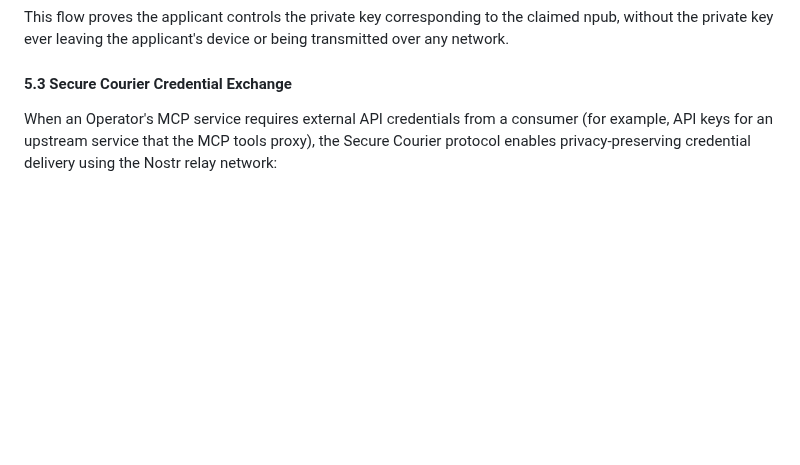
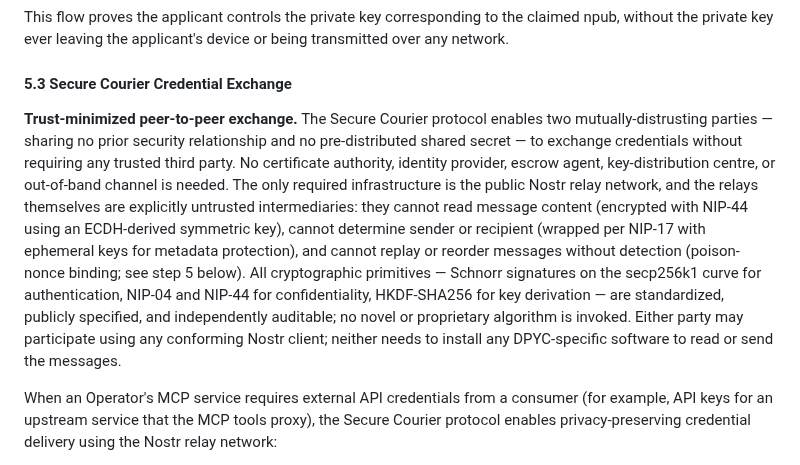
Before and after one commit to lonniev/dpyc-community, a Markdown page: docs/patent/PROVISIONAL-SPEC-DRAFT.md, the part around the change. Rendered like a GitHub page; blank space fills up the shorter version.

Commit message:
spec §5.3: state trust-minimized peer-to-peer property up front (#63)
Adds an opening paragraph to §5.3 making explicit what was previously
implicit in the protocol mechanics — that Secure Courier enables two
mutually-distrusting parties to exchange credentials without any
trusted third party (no CA, identity provider, escrow agent,
key-distribution centre, or out-of-band channel), using only the
public Nostr relay network and standardized Nostr cryptographic
primitives (Schnorr on secp256k1, NIP-04, NIP-44, HKDF-SHA256). The
relays themselves are explicitly untrusted intermediaries — confined
to delivery and unable to read content, determine sender/recipient,
or replay messages.

Surfaces the trust-model claim where readers can see it on first read
of the section, rather than reconstructing it from the steps and
appendix references.

Co-authored-by: Claude Opus 4.7 (1M context) <noreply@anthropic.com>

```diff
--- a/docs/patent/PROVISIONAL-SPEC-DRAFT.md
+++ b/docs/patent/PROVISIONAL-SPEC-DRAFT.md
@@ -1175,6 +1175,24 @@ being transmitted over any network.
 
 #### 5.3 Secure Courier Credential Exchange
 
+**Trust-minimized peer-to-peer exchange.** The Secure Courier protocol enables
+two mutually-distrusting parties — sharing no prior security relationship and
+no pre-distributed shared secret — to exchange credentials without requiring
+any trusted third party. No certificate authority, identity provider, escrow
+agent, key-distribution centre, or out-of-band channel is needed. The only
+required infrastructure is the public Nostr relay network, and the relays
+themselves are explicitly untrusted intermediaries: they cannot read message
+content (encrypted with NIP-44 using an ECDH-derived symmetric key), cannot
+determine sender or recipient (wrapped per NIP-17 with ephemeral keys for
+metadata protection), and cannot replay or reorder messages without detection
+(poison-nonce binding; see step 5 below). All cryptographic primitives —
+Schnorr signatures on the secp256k1 curve for authentication, NIP-04 and
+NIP-44 for confidentiality, HKDF-SHA256 for key derivation — are
+standardized, publicly specified, and independently auditable; no novel or
+proprietary algorithm is invoked. Either party may participate using any
+conforming Nostr client; neither needs to install any DPYC-specific software
+to read or send the messages.
+
 When an Operator's MCP service requires external API credentials from a consumer
 (for example, API keys for an upstream service that the MCP tools proxy), the
 Secure Courier protocol enables privacy-preserving credential delivery using
```
